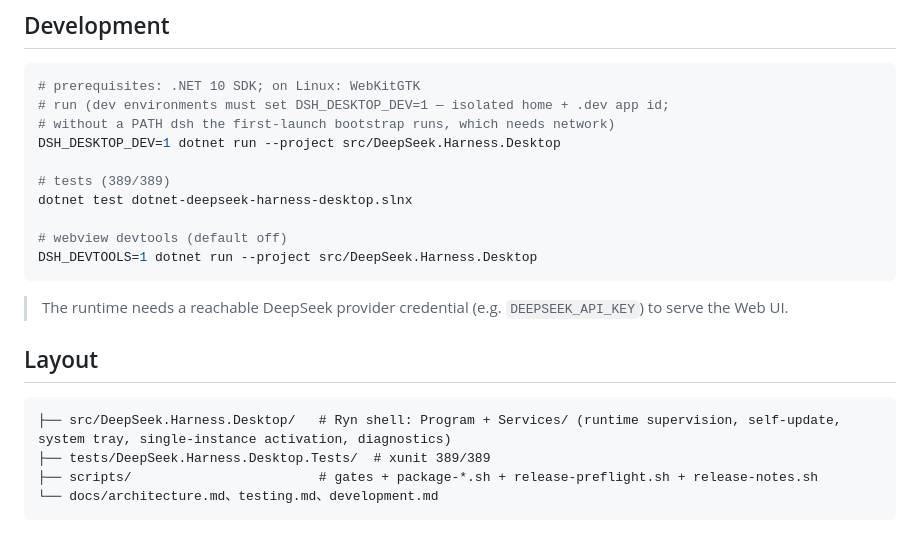
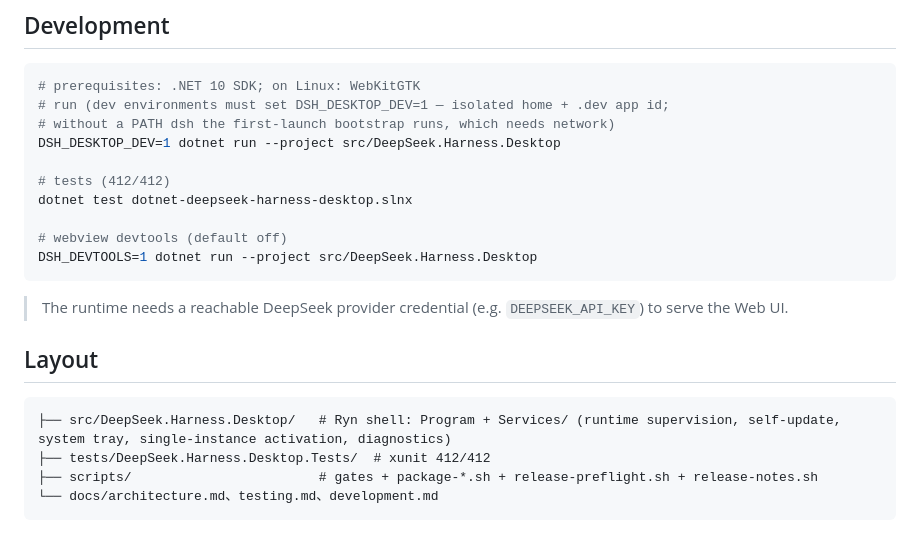
Before and after one commit to ZK-Andy/dotnet-deepseek-harness-desktop, a Markdown page: README.en.md, the part around one of its changes. GitHub-like rendering.

Commit message:
docs(readme): 测试徽章 389→412、覆盖率 52.3→52.6（批次二）
批次二落地后测试 412/412、覆盖率实测 52.6%，README 双语徽章与目录行
同步（此前滞留批次一基线 389/389、52.3%）。

````diff
--- a/README.en.md
+++ b/README.en.md
@@ -94,7 +94,7 @@ Download the package for your platform from [Releases](https://github.com/ZK-And
 # without a PATH dsh the first-launch bootstrap runs, which needs network)
 DSH_DESKTOP_DEV=1 dotnet run --project src/DeepSeek.Harness.Desktop
 
-# tests (389/389)
+# tests (412/412)
 dotnet test dotnet-deepseek-harness-desktop.slnx
 
 # webview devtools (default off)
@@ -107,7 +107,7 @@ DSH_DEVTOOLS=1 dotnet run --project src/DeepSeek.Harness.Desktop
 
 ```
 ├── src/DeepSeek.Harness.Desktop/   # Ryn shell: Program + Services/ (runtime supervision, self-update, system tray, single-instance activation, diagnostics)
-├── tests/DeepSeek.Harness.Desktop.Tests/  # xunit 389/389
+├── tests/DeepSeek.Harness.Desktop.Tests/  # xunit 412/412
 ├── scripts/                        # gates + package-*.sh + release-preflight.sh + release-notes.sh
 └── docs/architecture.md、testing.md、development.md
 ```
````
Also changed, not shown: other parts of README.en.md (+2 -2 lines), README.md (+4 -4 lines).
